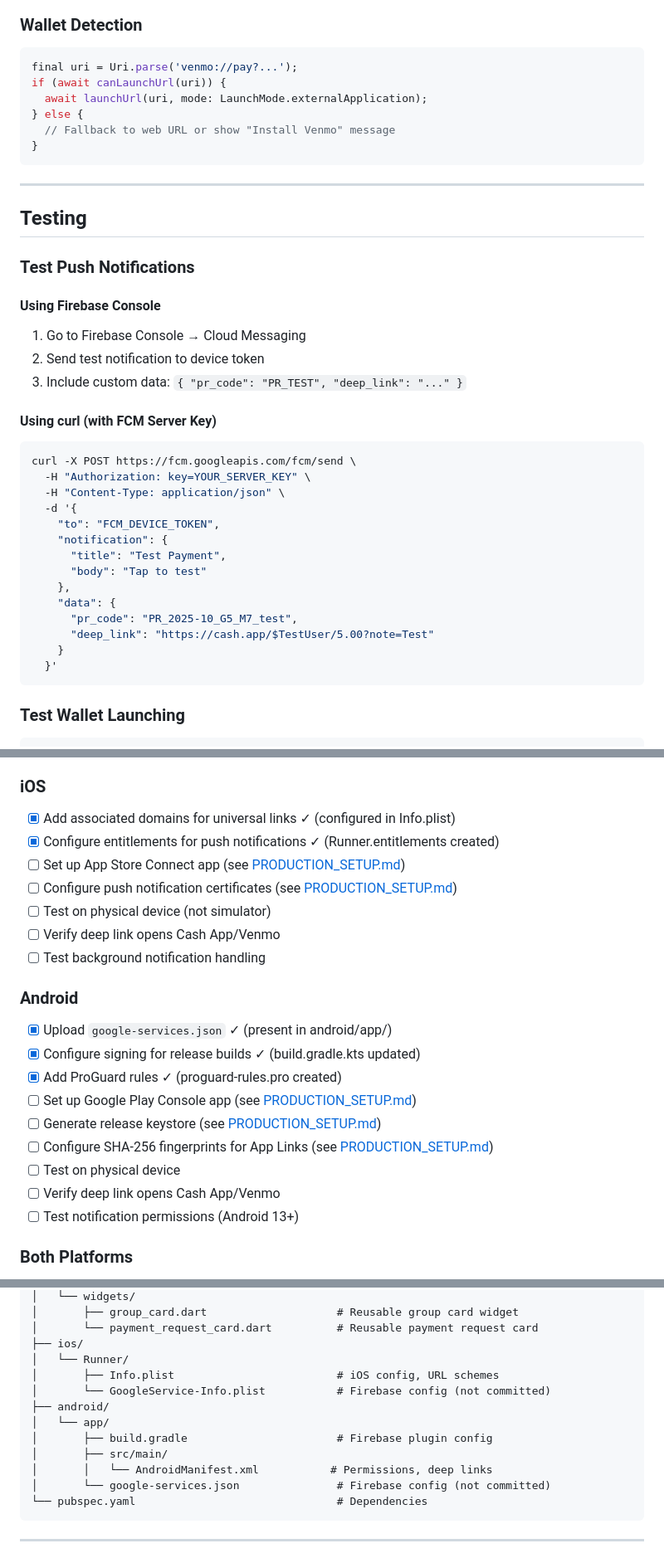
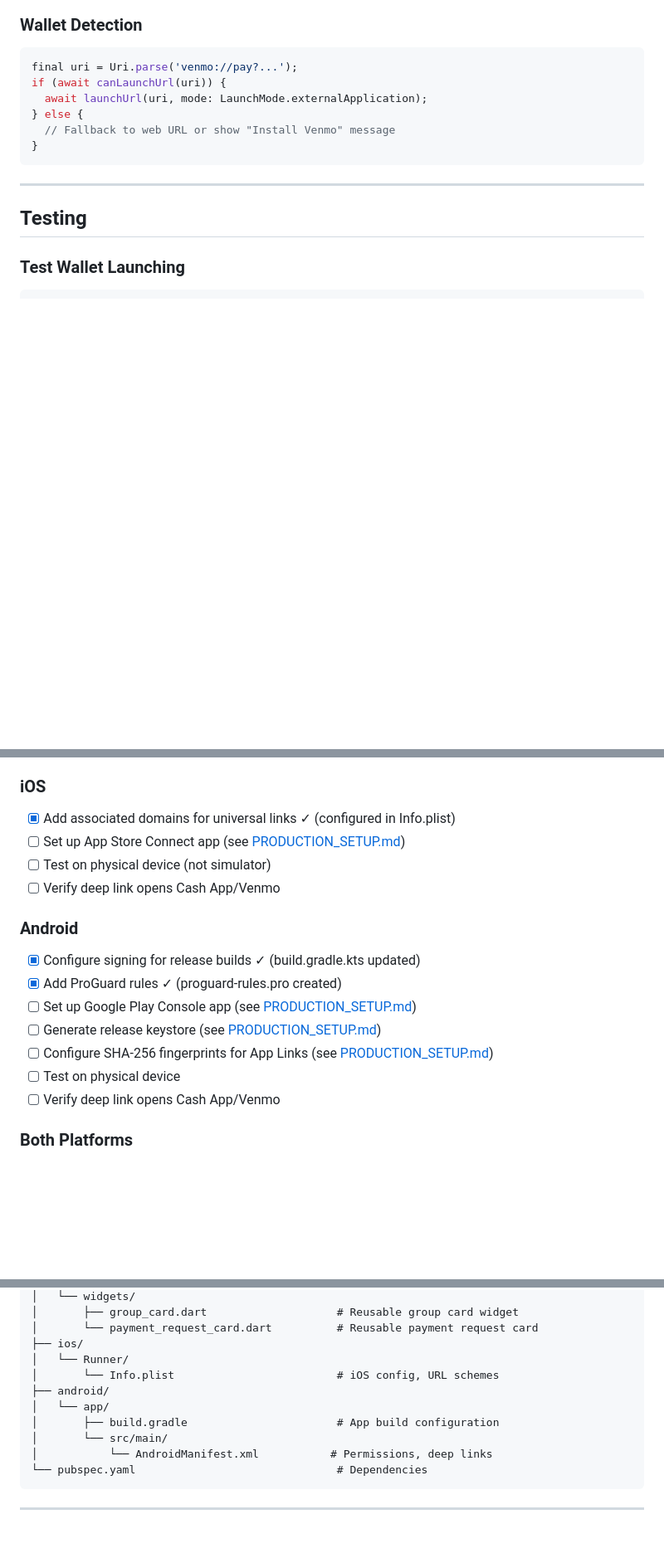
Before and after one commit to Abdallah-Tah/togetherpay, a Markdown page: mobile/README.md, 3 parts joined by grey strips. Shown at 83% size. Drawn GitHub-style; blank space fills up the shorter version.

````diff
--- a/mobile/README.md
+++ b/mobile/README.md
@@ -309,31 +225,6 @@ if (await canLaunchUrl(uri)) {
 
 ## Testing
 
-### Test Push Notifications
-
-#### Using Firebase Console
-1. Go to Firebase Console → Cloud Messaging
-2. Send test notification to device token
-3. Include custom data: `{ "pr_code": "PR_TEST", "deep_link": "..." }`
-
-#### Using curl (with FCM Server Key)
-```bash
-curl -X POST https://fcm.googleapis.com/fcm/send \
-  -H "Authorization: key=YOUR_SERVER_KEY" \
-  -H "Content-Type: application/json" \
-  -d '{
-    "to": "FCM_DEVICE_TOKEN",
-    "notification": {
-      "title": "Test Payment",
-      "body": "Tap to test"
-    },
-    "data": {
-      "pr_code": "PR_2025-10_G5_M7_test",
-      "deep_link": "https://cash.app/$TestUser/5.00?note=Test"
-    }
-  }'
-```
-
 ### Test Wallet Launching
 
 ```dart
@@ -398,15 +279,11 @@ flutter pub get
 
 ### iOS
 - [x] Add associated domains for universal links ✓ (configured in Info.plist)
-- [x] Configure entitlements for push notifications ✓ (Runner.entitlements created)
 - [ ] Set up App Store Connect app (see [PRODUCTION_SETUP.md](./PRODUCTION_SETUP.md#app-store-connect-setup))
-- [ ] Configure push notification certificates (see [PRODUCTION_SETUP.md](./PRODUCTION_SETUP.md#push-notification-certificates))
 - [ ] Test on physical device (not simulator)
 - [ ] Verify deep link opens Cash App/Venmo
-- [ ] Test background notification handling
 
 ### Android
-- [x] Upload `google-services.json` ✓ (present in android/app/)
 - [x] Configure signing for release builds ✓ (build.gradle.kts updated)
 - [x] Add ProGuard rules ✓ (proguard-rules.pro created)
 - [ ] Set up Google Play Console app (see [PRODUCTION_SETUP.md](./PRODUCTION_SETUP.md#google-play-console-setup))
@@ -414,7 +291,6 @@ flutter pub get
 - [ ] Configure SHA-256 fingerprints for App Links (see [PRODUCTION_SETUP.md](./PRODUCTION_SETUP.md#configure-sha-256-fingerprints-for-app-links))
 - [ ] Test on physical device
 - [ ] Verify deep link opens Cash App/Venmo
-- [ ] Test notification permissions (Android 13+)
 
 ### Both Platforms
 - [ ] Test payment flow end-to-end (use [TESTING_CHECKLIST.md](./TESTING_CHECKLIST.md))
@@ -473,14 +349,12 @@ mobile/
 │       └── payment_request_card.dart          # Reusable payment request card
 ├── ios/
 │   └── Runner/
-│       ├── Info.plist                         # iOS config, URL schemes
-│       └── GoogleService-Info.plist           # Firebase config (not committed)
+│       └── Info.plist                         # iOS config, URL schemes
 ├── android/
 │   └── app/
-│       ├── build.gradle                       # Firebase plugin config
-│       ├── src/main/
-│       │   └── AndroidManifest.xml           # Permissions, deep links
-│       └── google-services.json               # Firebase config (not committed)
+│       ├── build.gradle                       # App build configuration
+│       └── src/main/
+│           └── AndroidManifest.xml           # Permissions, deep links
 └── pubspec.yaml                               # Dependencies
 ```
 
````
Also changed, not shown: other parts of mobile/README.md (+13 -107 lines), mobile/FIREBASE_REMOVAL.md (added, +160 -0 lines).
